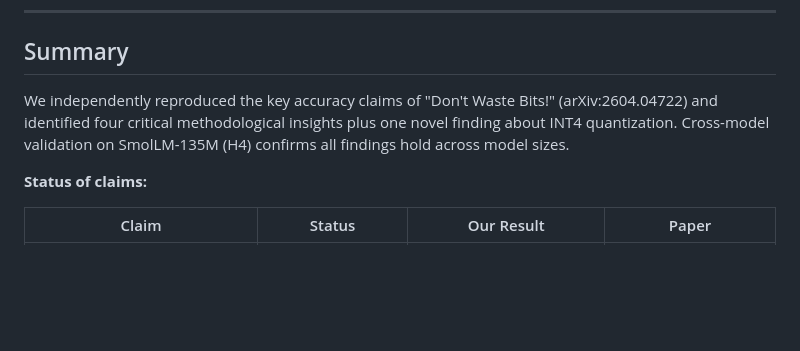
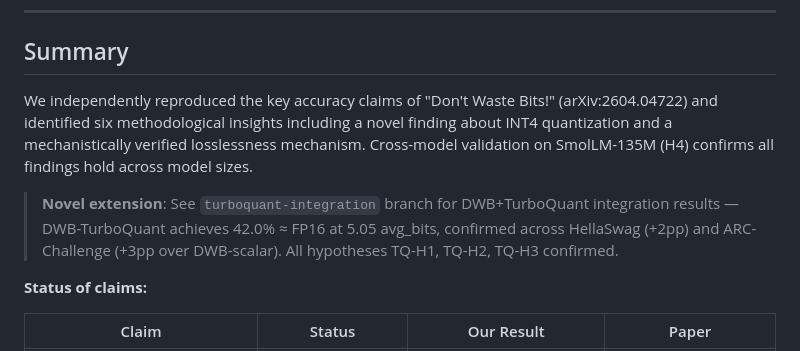
Before and after one commit to LonghornSilicon/dont-waste-bits, a Markdown page: research/findings.md, the part around the change. Rendered like a GitHub page; blank space fills up the shorter version.

```diff
--- a/research/findings.md
+++ b/research/findings.md
@@ -8,8 +8,13 @@
 ## Summary
 
 We independently reproduced the key accuracy claims of "Don't Waste Bits!" (arXiv:2604.04722)
-and identified four critical methodological insights plus one novel finding about INT4 quantization.
-Cross-model validation on SmolLM-135M (H4) confirms all findings hold across model sizes.
+and identified six methodological insights including a novel finding about INT4 quantization and a
+mechanistically verified losslessness mechanism. Cross-model validation on SmolLM-135M (H4) confirms
+all findings hold across model sizes.
+
+> **Novel extension**: See `turboquant-integration` branch for DWB+TurboQuant integration results —
+> DWB-TurboQuant achieves 42.0% ≈ FP16 at 5.05 avg_bits, confirmed across HellaSwag (+2pp) and
+> ARC-Challenge (+3pp over DWB-scalar). All hypotheses TQ-H1, TQ-H2, TQ-H3 confirmed.
 
 **Status of claims:**
 
```
Also changed, not shown: research/paper_outline.md (+10 -6 lines).
